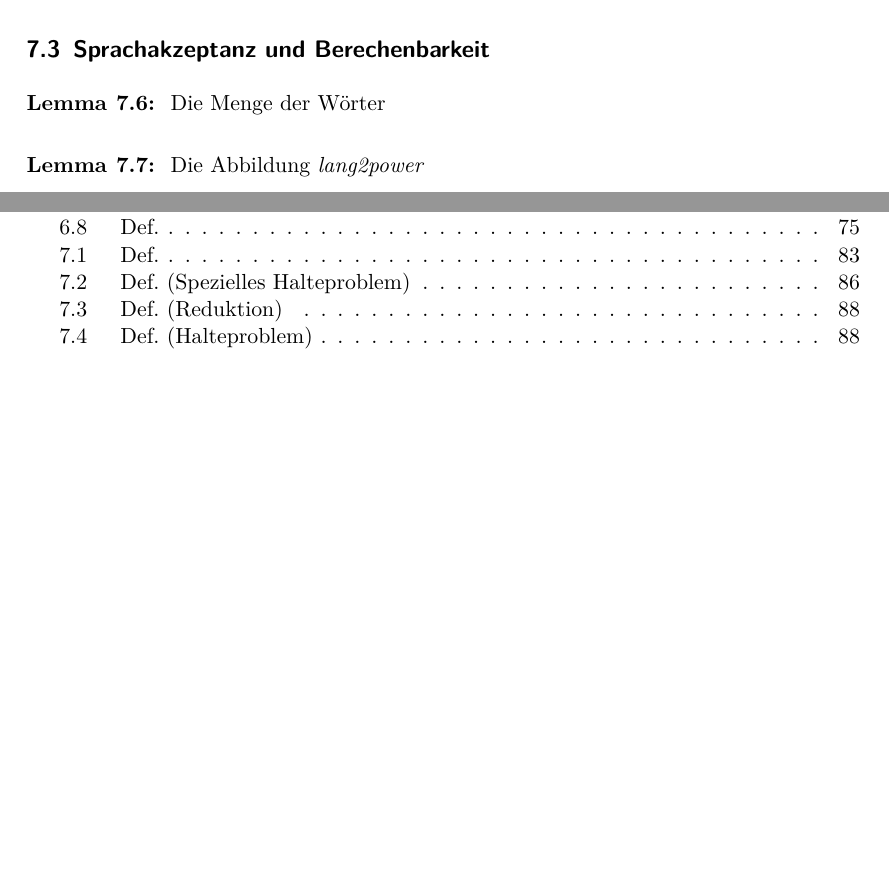
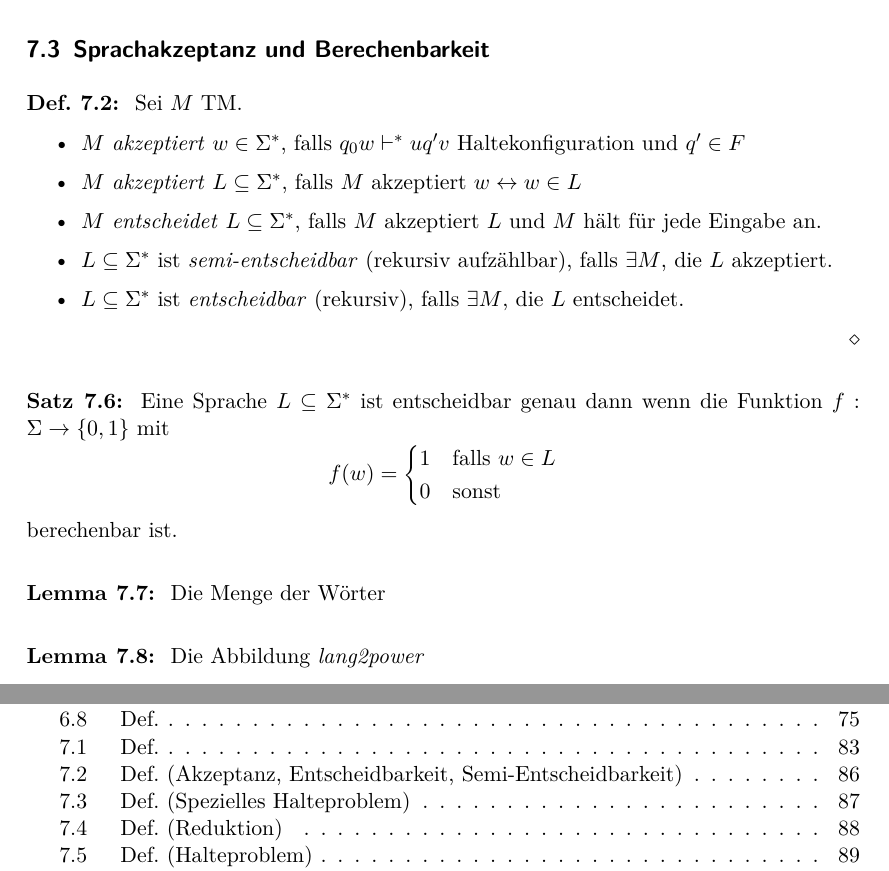
Before and after one commit to proglang/Informatik-III-Theoretische-Informatik, a LaTeX document (Info_3_Skript_WS2017-18.tex, which reads 6-Berechenbarkeit.tex): two parts of pages 86 and 96 of 100 before the commit and two parts of pages 86 and 97 of 101 after it, joined at a grey line, cut so that both start at the same text, the shorter picture padded with empty space. Compiled offline with pdfLaTeX.

Commit message:
add languages

```diff
--- a/6-Berechenbarkeit.tex
+++ b/6-Berechenbarkeit.tex
@@ -182,6 +182,30 @@ Angenommen bei $(k, k)$ steht ein Y, dann ist die Definition von Zeile $k$ verle
 
 \subsection{Sprachakzeptanz und Berechenbarkeit}
 
+\begin{Def}[name={[Akzeptanz, Entscheidbarkeit, Semi-Entscheidbarkeit]}]
+	Sei $M$ \ac{TM}.
+	\begin{itemize}
+	\item $M$  \emph{akzeptiert} $w\in\Sigma^*$, falls $q_0w
+          \vdash^* uq'v$ Haltekonfiguration und $q'\in F$
+	\item $M$ \emph{akzeptiert} $L\subseteq\Sigma^*$, falls $M$ akzeptiert $w \<-> w\in L$
+	\item $M$ \emph{entscheidet} $L\subseteq\Sigma^*$, falls $M$ akzeptiert $L$ und $M$ hält für jede Eingabe an.
+	\item $L\subseteq\Sigma^*$ ist \emph{semi-entscheidbar} (rekursiv aufzählbar), falls $\exists M$, die $L$ akzeptiert.
+	\item $L\subseteq\Sigma^*$ ist \emph{entscheidbar} (rekursiv), falls $\exists M$, die $L$ entscheidet.
+	\end{itemize}
+\end{Def}
+
+
+\begin{Satz}
+    Eine Sprache $L\subseteq\Sigma^*$ ist entscheidbar genau dann wenn die Funktion
+    $f:\Sigma\rightarrow\{0,1\}$ mit
+    $$f(w)=\begin{cases}
+       1 & \text{falls } w\in L\\
+       0 & \text{sonst}
+      \end{cases}$$
+    berechenbar ist.
+\end{Satz}
+
+
 \begin{lemma}
 Die Menge der Wörter
 \end{lemma}
```
Also changed, not shown: 6-Berechenbarkeit.tex (1 more changed lines).
